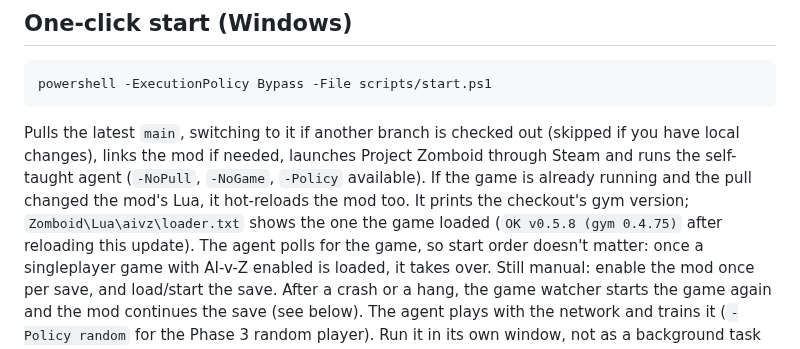
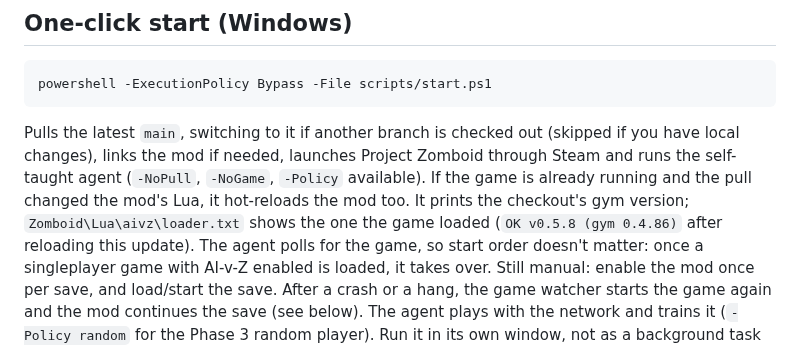
Before and after one commit to LimtlessLtd/AI-v-Z, a Markdown page: README.md, the part around the change. Drawn GitHub-style.

Commit message:
README: loader.txt example shows current gym version; backlog note
Co-Authored-By: Claude Sonnet 5.5 <noreply@anthropic.com>
Claude-Session: https://claude.ai/code/session_01SCLNvMY6o8KkF39ds1LcR2

```diff
--- a/README.md
+++ b/README.md
@@ -108,7 +108,7 @@ Pulls the latest `main`, switching to it if another branch is checked out (skipp
 changes), links the mod if needed, launches Project Zomboid through Steam and runs the self-taught agent
 (`-NoPull`, `-NoGame`, `-Policy` available). If the game is already running and the pull changed the mod's
 Lua, it hot-reloads the mod too. It prints the checkout's gym version; `Zomboid\Lua\aivz\loader.txt` shows
-the one the game loaded (`OK v0.5.8 (gym 0.4.75)` after reloading this update). The agent polls for the game, so start order doesn't
+the one the game loaded (`OK v0.5.8 (gym 0.4.86)` after reloading this update). The agent polls for the game, so start order doesn't
 matter: once a singleplayer game with AI-v-Z enabled is loaded, it takes over. Still manual: enable the
 mod once per save, and load/start the save. After a crash or a hang, the game watcher starts the game again and
 the mod continues the save (see below). The agent plays with the network and trains it (`-Policy random`
```
Also changed, not shown: docs/BACKLOG.md (+1 -1 lines).
